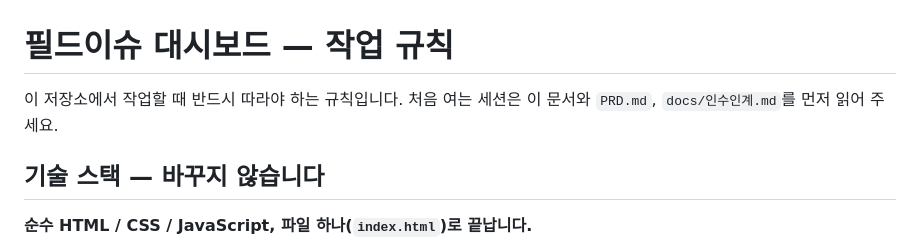
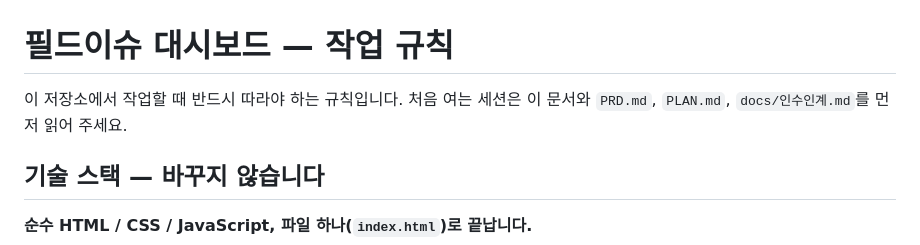
Before and after one commit to kdr834-code/field-issue-dashboard, a Markdown page: CLAUDE.md, the part around the change. Drawn GitHub-style.

```diff
--- a/CLAUDE.md
+++ b/CLAUDE.md
@@ -1,7 +1,7 @@
 # 필드이슈 대시보드 — 작업 규칙
 
 이 저장소에서 작업할 때 반드시 따라야 하는 규칙입니다.
-처음 여는 세션은 이 문서와 `PRD.md`, `docs/인수인계.md`를 먼저 읽어 주세요.
+처음 여는 세션은 이 문서와 `PRD.md`, `PLAN.md`, `docs/인수인계.md`를 먼저 읽어 주세요.
 
 ## 기술 스택 — 바꾸지 않습니다
 
```
Also changed, not shown: PLAN.md (added, +175 -0 lines), README.md (+1 -0 lines).
